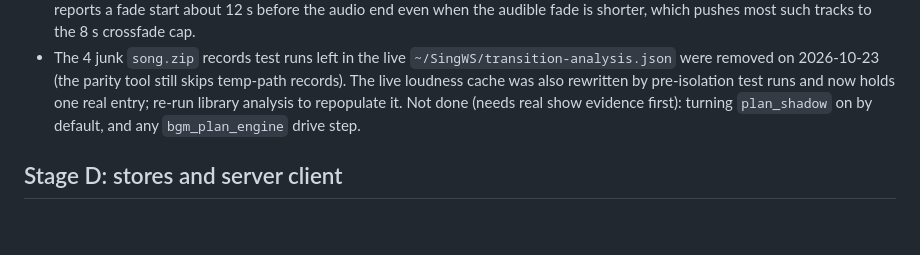
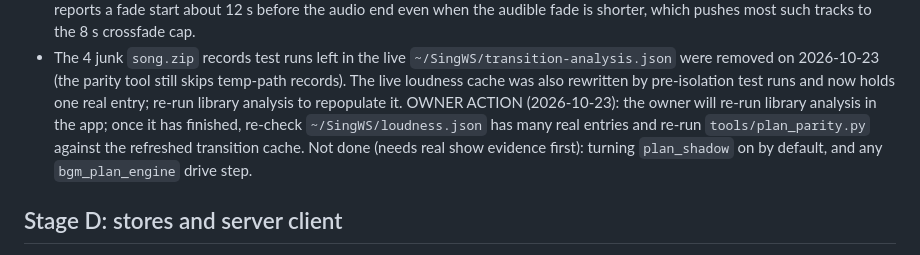
Before and after one commit to DanDemolition/SingWS, a Markdown page: RUST_APP_LOGIC_PLAN.md, the part around the change. Rendered like a GitHub page; blank space fills up the shorter version.

Commit message:
Plan: owner will re-run library analysis to rebuild the loudness cache
Co-Authored-By: Claude Sonnet 5.5 <noreply@anthropic.com>

```diff
--- a/RUST_APP_LOGIC_PLAN.md
+++ b/RUST_APP_LOGIC_PLAN.md
@@ -129,7 +129,7 @@ and 4 of 4 deliberately broken Rust rules were caught by it. Honest limits:
   the 8 s crossfade cap.
 * The 4 junk `song.zip` records test runs left in the live `~/SingWS/transition-analysis.json` were removed on 2026-10-23 (the parity
   tool still skips temp-path records). The live loudness cache was also rewritten by pre-isolation test runs and now holds one real entry;
-  re-run library analysis to repopulate it.
+  re-run library analysis to repopulate it. OWNER ACTION (2026-10-23): the owner will re-run library analysis in the app; once it has finished, re-check `~/SingWS/loudness.json` has many real entries and re-run `tools/plan_parity.py` against the refreshed transition cache.
 Not done (needs real show evidence first): turning `plan_shadow` on by default, and any `bgm_plan_engine` drive step.
 
 ## Stage D: stores and server client
```
